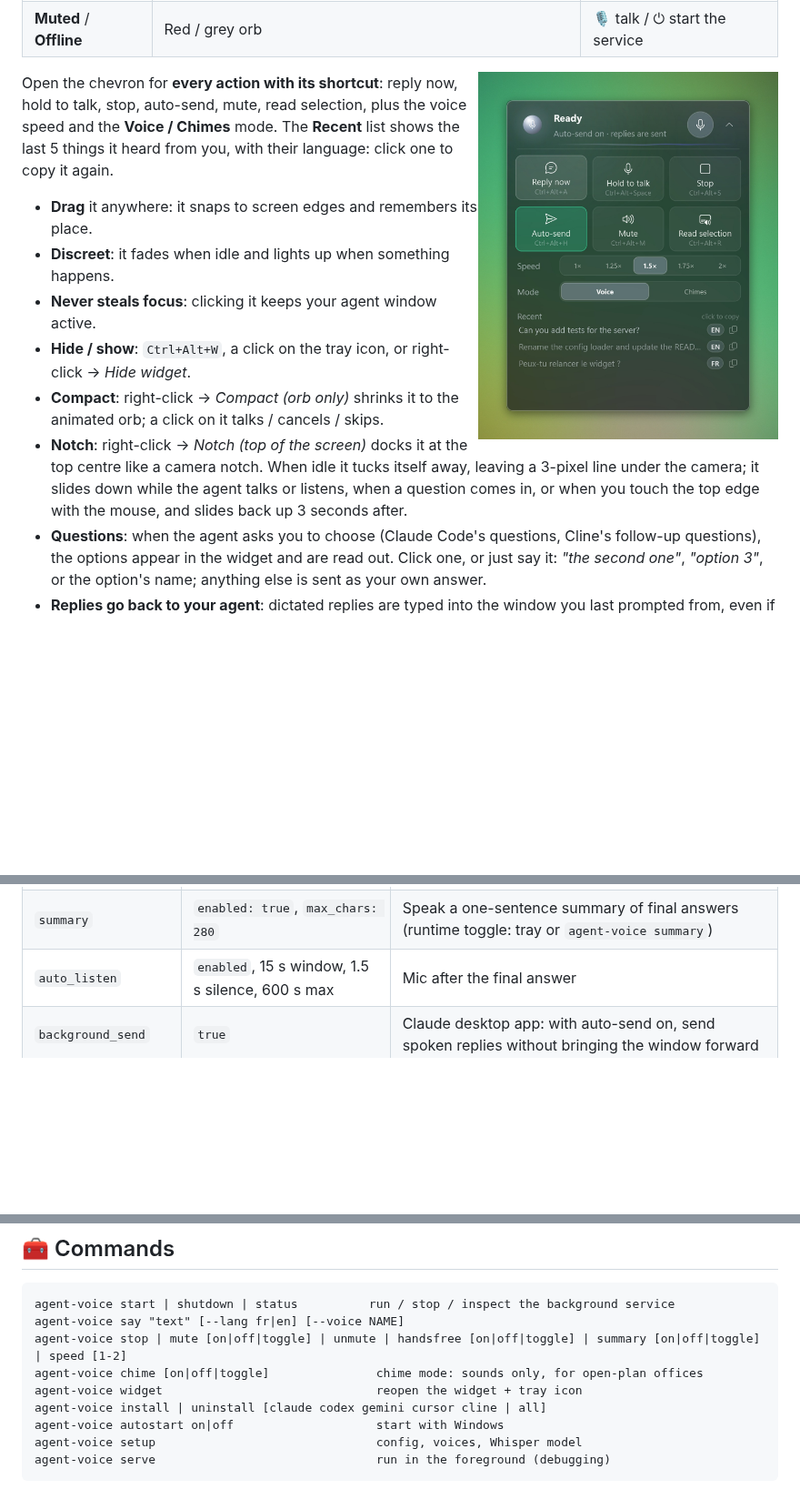
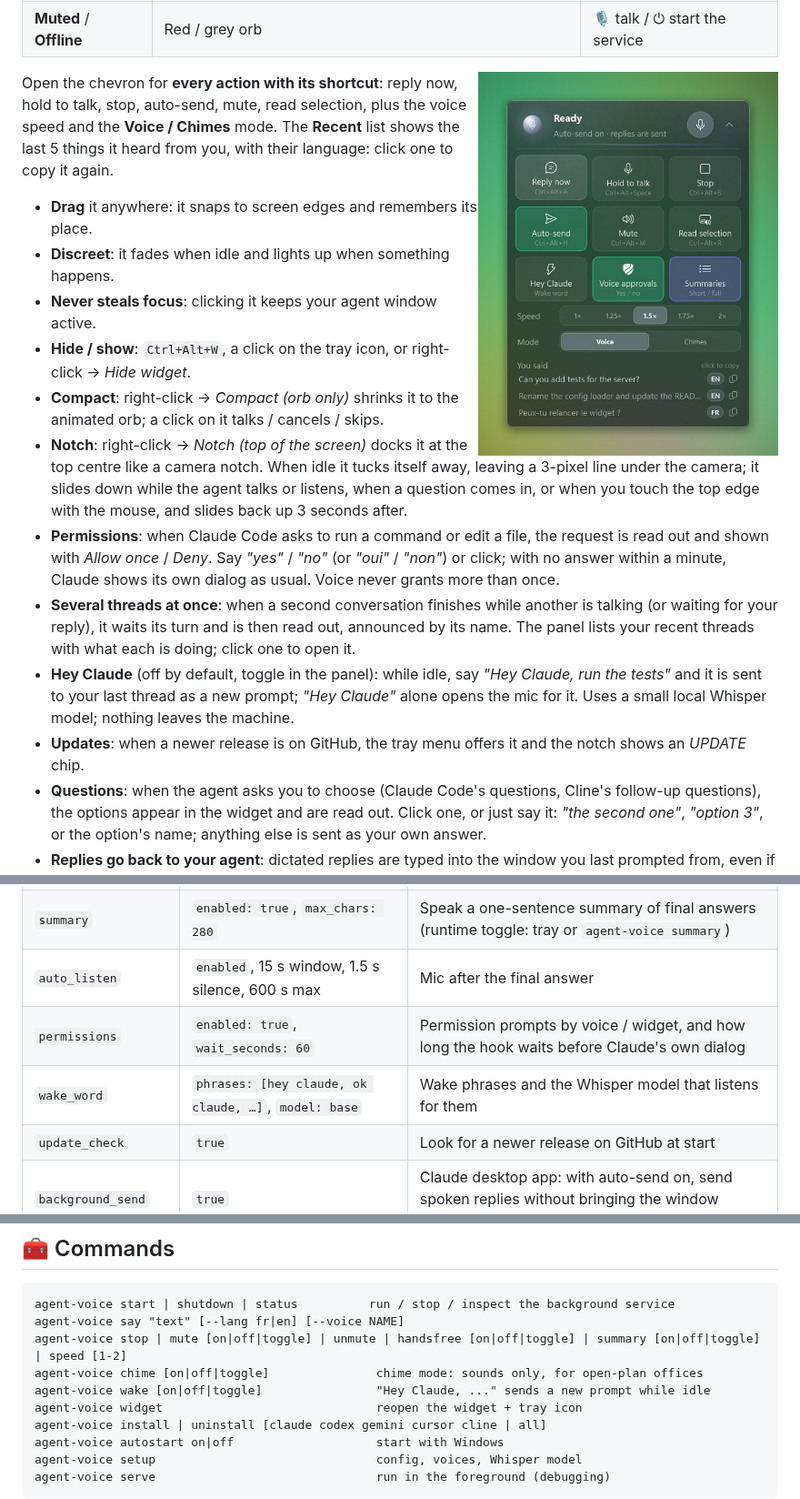
Before and after one commit to ElMastho/Agent-Voice, a Markdown page: README.md, 3 parts joined by grey strips. Shown at 91% size. Rendered like a GitHub page; pictures changed too: docs/images/panel.jpg; blank space fills up the shorter version.

```diff
--- a/README.md
+++ b/README.md
@@ -102,6 +102,10 @@ Open the chevron for **every action with its shortcut**: reply now, hold to talk
 - **Hide / show**: `Ctrl+Alt+W`, a click on the tray icon, or right-click → *Hide widget*.
 - **Compact**: right-click → *Compact (orb only)* shrinks it to the animated orb; a click on it talks / cancels / skips.
 - **Notch**: right-click → *Notch (top of the screen)* docks it at the top centre like a camera notch. When idle it tucks itself away, leaving a 3-pixel line under the camera; it slides down while the agent talks or listens, when a question comes in, or when you touch the top edge with the mouse, and slides back up 3 seconds after.
+- **Permissions**: when Claude Code asks to run a command or edit a file, the request is read out and shown with *Allow once* / *Deny*. Say *"yes"* / *"no"* (or *"oui"* / *"non"*) or click; with no answer within a minute, Claude shows its own dialog as usual. Voice never grants more than once.
+- **Several threads at once**: when a second conversation finishes while another is talking (or waiting for your reply), it waits its turn and is then read out, announced by its name. The panel lists your recent threads with what each is doing; click one to open it.
+- **Hey Claude** (off by default, toggle in the panel): while idle, say *"Hey Claude, run the tests"* and it is sent to your last thread as a new prompt; *"Hey Claude"* alone opens the mic for it. Uses a small local Whisper model; nothing leaves the machine.
+- **Updates**: when a newer release is on GitHub, the tray menu offers it and the notch shows an *UPDATE* chip.
 - **Questions**: when the agent asks you to choose (Claude Code's questions, Cline's follow-up questions), the options appear in the widget and are read out. Click one, or just say it: *"the second one"*, *"option 3"*, or the option's name; anything else is sent as your own answer.
 - **Replies go back to your agent**: dictated replies are typed into the window you last prompted from, even if it is minimized or behind another app; once sent (auto-send), you're returned to where you were. In the **Claude desktop app** the reply goes to the right conversation and, with auto-send on, is sent **without bringing the app forward** at all. The text also stays on the clipboard.
 - **Tray menu**: every action, auto-send/mute toggles, start/stop the service, *Start with Windows*.
@@ -192,6 +196,9 @@ sequenceDiagram
 | *(runtime)* speed | `1.5×` | Voice speed 1× to 2×: widget panel, tray → *Voice speed*, or `agent-voice speed 1.75` |
 | `summary` | `enabled: true`, `max_chars: 280` | Speak a one-sentence summary of final answers (runtime toggle: tray or `agent-voice summary`) |
 | `auto_listen` | `enabled`, 15 s window, 1.5 s silence, 600 s max | Mic after the final answer |
+| `permissions` | `enabled: true`, `wait_seconds: 60` | Permission prompts by voice / widget, and how long the hook waits before Claude's own dialog |
+| `wake_word` | `phrases: [hey claude, ok claude, …]`, `model: base` | Wake phrases and the Whisper model that listens for them |
+| `update_check` | `true` | Look for a newer release on GitHub at start |
 | `background_send` | `true` | Claude desktop app: with auto-send on, send spoken replies without bringing the window forward |
 | `chime.volume` | `0.35` | Chime mode loudness (0 to 1): a rising chime when done, a double one for questions and permissions |
 | `stt.model` | `small` | Whisper size: `base` is faster, `small` is better in French |
@@ -207,6 +214,7 @@ agent-voice start | shutdown | status          run / stop / inspect the backgrou
 agent-voice say "text" [--lang fr|en] [--voice NAME]
 agent-voice stop | mute [on|off|toggle] | unmute | handsfree [on|off|toggle] | summary [on|off|toggle] | speed [1-2]
 agent-voice chime [on|off|toggle]               chime mode: sounds only, for open-plan offices
+agent-voice wake [on|off|toggle]                "Hey Claude, ..." sends a new prompt while idle
 agent-voice widget                              reopen the widget + tray icon
 agent-voice install | uninstall [claude codex gemini cursor cline | all]
 agent-voice autostart on|off                    start with Windows
```
Also changed, not shown: 7 other files.
